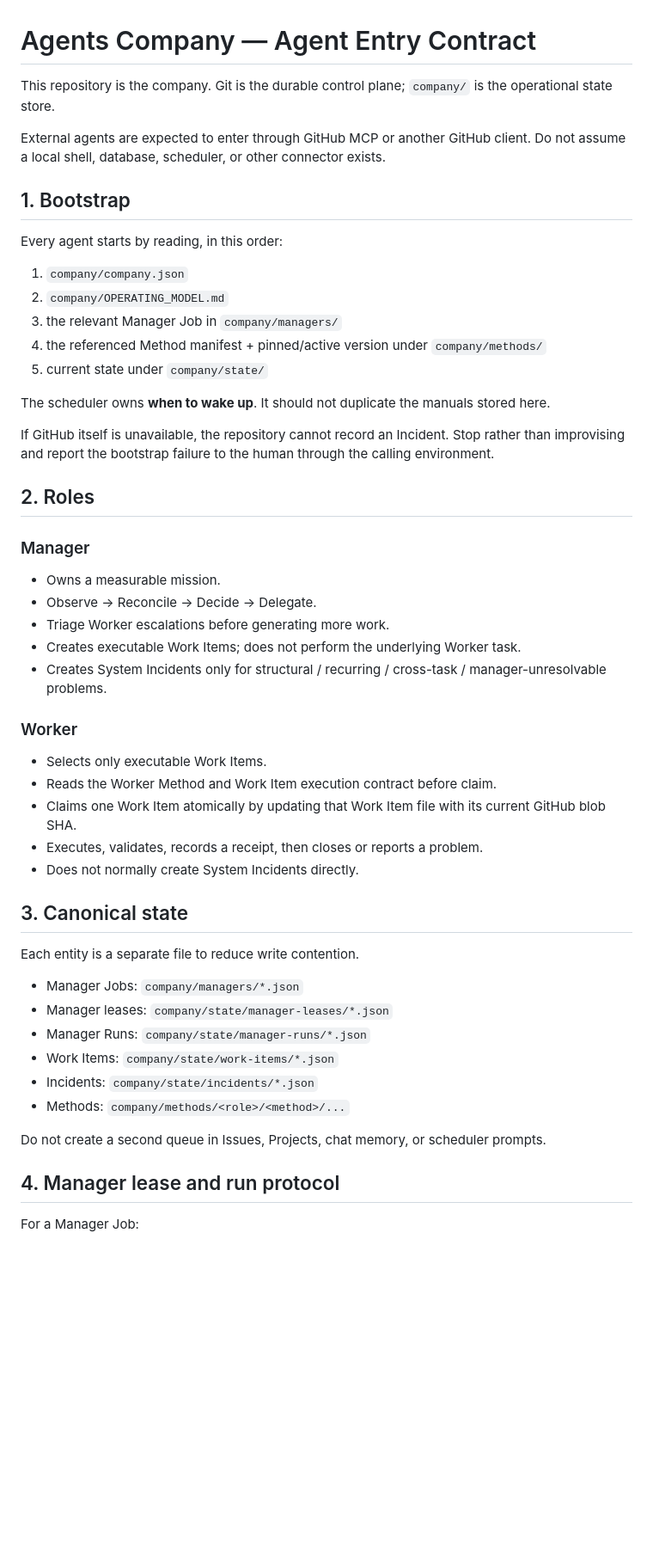
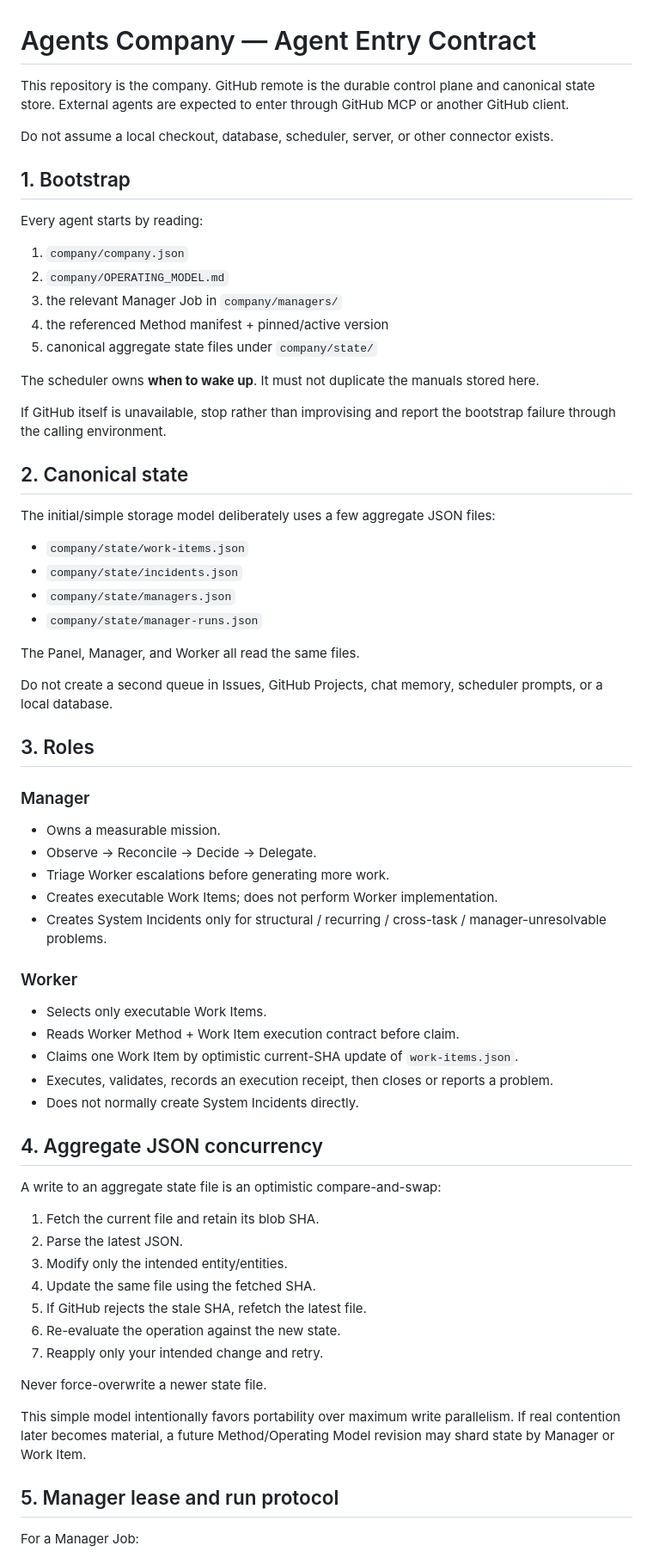
Before and after one commit to nomuonji/agents-company, a Markdown page: AGENTS.md, the part around one of its changes. Shown at 86% size. Drawn GitHub-style; blank space fills up the shorter version.

```diff
--- a/AGENTS.md
+++ b/AGENTS.md
@@ -1,53 +1,71 @@
 # Agents Company — Agent Entry Contract
 
-This repository is the company. Git is the durable control plane; `company/` is the operational state store.
+This repository is the company. GitHub remote is the durable control plane and canonical state store. External agents are expected to enter through GitHub MCP or another GitHub client.
 
-External agents are expected to enter through GitHub MCP or another GitHub client. Do not assume a local shell, database, scheduler, or other connector exists.
+Do not assume a local checkout, database, scheduler, server, or other connector exists.
 
 ## 1. Bootstrap
 
-Every agent starts by reading, in this order:
+Every agent starts by reading:
 
 1. `company/company.json`
 2. `company/OPERATING_MODEL.md`
 3. the relevant Manager Job in `company/managers/`
-4. the referenced Method manifest + pinned/active version under `company/methods/`
-5. current state under `company/state/`
+4. the referenced Method manifest + pinned/active version
+5. canonical aggregate state files under `company/state/`
 
-The scheduler owns **when to wake up**. It should not duplicate the manuals stored here.
+The scheduler owns **when to wake up**. It must not duplicate the manuals stored here.
 
-If GitHub itself is unavailable, the repository cannot record an Incident. Stop rather than improvising and report the bootstrap failure to the human through the calling environment.
+If GitHub itself is unavailable, stop rather than improvising and report the bootstrap failure through the calling environment.
 
-## 2. Roles
+## 2. Canonical state
+
+The initial/simple storage model deliberately uses a few aggregate JSON files:
+
+- `company/state/work-items.json`
+- `company/state/incidents.json`
+- `company/state/managers.json`
+- `company/state/manager-runs.json`
+
+The Panel, Manager, and Worker all read the same files.
+
+Do not create a second queue in Issues, GitHub Projects, chat memory, scheduler prompts, or a local database.
+
+## 3. Roles
 
 ### Manager
+
 - Owns a measurable mission.
 - Observe → Reconcile → Decide → Delegate.
 - Triage Worker escalations before generating more work.
-- Creates executable Work Items; does not perform the underlying Worker task.
+- Creates executable Work Items; does not perform Worker implementation.
 - Creates System Incidents only for structural / recurring / cross-task / manager-unresolvable problems.
 
 ### Worker
+
 - Selects only executable Work Items.
-- Reads the Worker Method and Work Item execution contract before claim.
-- Claims one Work Item atomically by updating that Work Item file with its current GitHub blob SHA.
-- Executes, validates, records a receipt, then closes or reports a problem.
+- Reads Worker Method + Work Item execution contract before claim.
+- Claims one Work Item by optimistic current-SHA update of `work-items.json`.
+- Executes, validates, records an execution receipt, then closes or reports a problem.
 - Does not normally create System Incidents directly.
 
-## 3. Canonical state
+## 4. Aggregate JSON concurrency
 
-Each entity is a separate file to reduce write contention.
+A write to an aggregate state file is an optimistic compare-and-swap:
 
-- Manager Jobs: `company/managers/*.json`
-- Manager leases: `company/state/manager-leases/*.json`
-- Manager Runs: `company/state/manager-runs/*.json`
-- Work Items: `company/state/work-items/*.json`
-- Incidents: `company/state/incidents/*.json`
-- Methods: `company/methods/<role>/<method>/...`
+1. Fetch the current file and retain its blob SHA.
+2. Parse the latest JSON.
+3. Modify only the intended entity/entities.
+4. Update the same file using the fetched SHA.
+5. If GitHub rejects the stale SHA, refetch the latest file.
+6. Re-evaluate the operation against the new state.
+7. Reapply only your intended change and retry.
 
-Do not create a second queue in Issues, Projects, chat memory, or scheduler prompts.
+Never force-overwrite a newer state file.
 
-## 4. Manager lease and run protocol
+This simple model intentionally favors portability over maximum write parallelism. If real contention later becomes material, a future Method/Operating Model revision may shard state by Manager or Work Item.
+
+## 5. Manager lease and run protocol
 
 For a Manager Job:
 
```
Also changed, not shown: other parts of AGENTS.md (+53 -61 lines).
